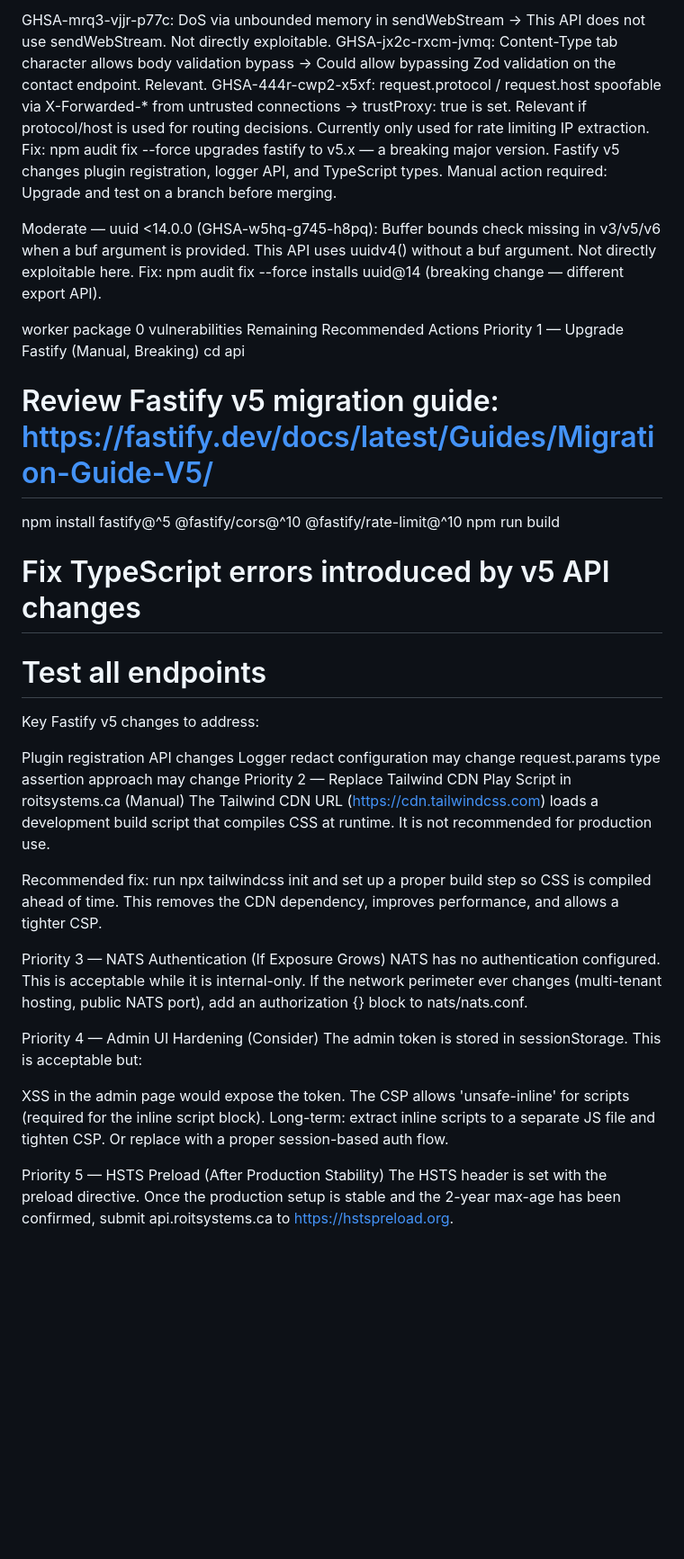
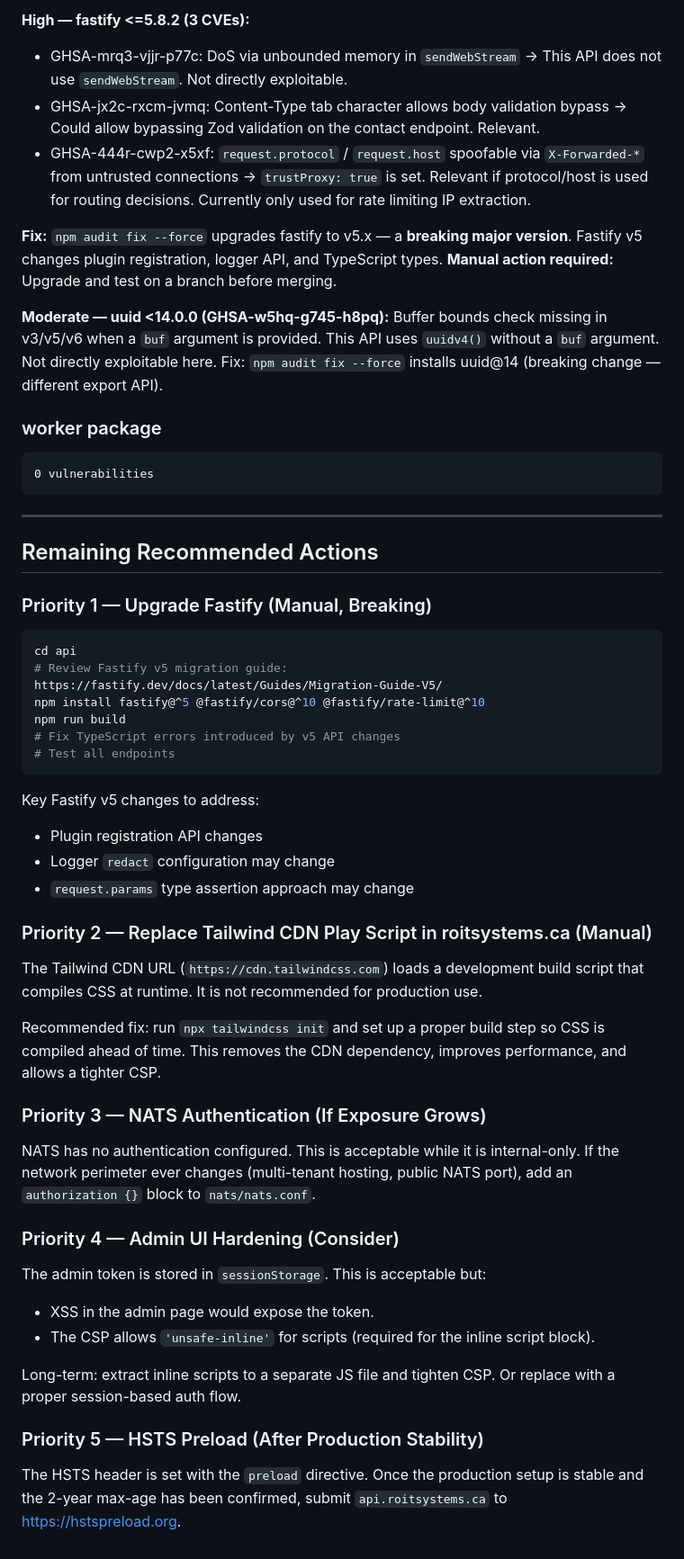
Before and after one commit to hackmare/roitsystems.ca, a Markdown page: blog/ai-augmented-hardening.md, the part around one of its changes. Shown at 90% size. GitHub-like rendering; blank space fills up the shorter version.

````diff
--- a/blog/ai-augmented-hardening.md
+++ b/blog/ai-augmented-hardening.md
@@ -565,40 +633,57 @@ High — fastify <=5.8.2 (3 CVEs):
 
-GHSA-mrq3-vjjr-p77c: DoS via unbounded memory in sendWebStream → This API does not use sendWebStream. Not directly exploitable.
-GHSA-jx2c-rxcm-jvmq: Content-Type tab character allows body validation bypass → Could allow bypassing Zod validation on the contact endpoint. Relevant.
-GHSA-444r-cwp2-x5xf: request.protocol / request.host spoofable via X-Forwarded-* from untrusted connections → trustProxy: true is set. Relevant if protocol/host is used for routing decisions. Currently only used for rate limiting IP extraction.
-Fix: npm audit fix --force upgrades fastify to v5.x — a breaking major version. Fastify v5 changes plugin registration, logger API, and TypeScript types. Manual action required: Upgrade and test on a branch before merging.
+**High — fastify <=5.8.2 (3 CVEs):**
+- GHSA-mrq3-vjjr-p77c: DoS via unbounded memory in `sendWebStream` → This API does not use `sendWebStream`. Not directly exploitable.
+- GHSA-jx2c-rxcm-jvmq: Content-Type tab character allows body validation bypass → Could allow bypassing Zod validation on the contact endpoint. Relevant.
+- GHSA-444r-cwp2-x5xf: `request.protocol` / `request.host` spoofable via `X-Forwarded-*` from untrusted connections → `trustProxy: true` is set. Relevant if protocol/host is used for routing decisions. Currently only used for rate limiting IP extraction.
 
-Moderate — uuid <14.0.0 (GHSA-w5hq-g745-h8pq): Buffer bounds check missing in v3/v5/v6 when a buf argument is provided. This API uses uuidv4() without a buf argument. Not directly exploitable here. Fix: npm audit fix --force installs uuid@14 (breaking change — different export API).
+**Fix:** `npm audit fix --force` upgrades fastify to v5.x — a **breaking major version**. Fastify v5 changes plugin registration, logger API, and TypeScript types. **Manual action required:** Upgrade and test on a branch before merging.
 
-worker package
+**Moderate — uuid <14.0.0 (GHSA-w5hq-g745-h8pq):** Buffer bounds check missing in v3/v5/v6 when a `buf` argument is provided. This API uses `uuidv4()` without a `buf` argument. Not directly exploitable here. Fix: `npm audit fix --force` installs uuid@14 (breaking change — different export API).
+
+### worker package
+```
 0 vulnerabilities
-Remaining Recommended Actions
-Priority 1 — Upgrade Fastify (Manual, Breaking)
+```
+
+---
+
+## Remaining Recommended Actions
+
+### Priority 1 — Upgrade Fastify (Manual, Breaking)
+
+```bash
 cd api
-# Review Fastify v5 migration guide: https://fastify.dev/docs/latest/Guides/Migration-Guide-V5/
+# Review Fastify v5 migration guide:
+https://fastify.dev/docs/latest/Guides/Migration-Guide-V5/
 npm install fastify@^5 @fastify/cors@^10 @fastify/rate-limit@^10
 npm run build
 # Fix TypeScript errors introduced by v5 API changes
 # Test all endpoints
+```
+
 Key Fastify v5 changes to address:
+- Plugin registration API changes
+- Logger `redact` configuration may change
+- `request.params` type assertion approach may change
 
-Plugin registration API changes
-Logger redact configuration may change
-request.params type assertion approach may change
-Priority 2 — Replace Tailwind CDN Play Script in roitsystems.ca (Manual)
-The Tailwind CDN URL (https://cdn.tailwindcss.com) loads a development build script that compiles CSS at runtime. It is not recommended for production use.
+### Priority 2 — Replace Tailwind CDN Play Script in roitsystems.ca (Manual)
 
-Recommended fix: run npx tailwindcss init and set up a proper build step so CSS is compiled ahead of time. This removes the CDN dependency, improves performance, and allows a tighter CSP.
+The Tailwind CDN URL (`https://cdn.tailwindcss.com`) loads a development build script that compiles CSS at runtime. It is not recommended for production use.
 
-Priority 3 — NATS Authentication (If Exposure Grows)
-NATS has no authentication configured. This is acceptable while it is internal-only. If the network perimeter ever changes (multi-tenant hosting, public NATS port), add an authorization {} block to nats/nats.conf.
+Recommended fix: run `npx tailwindcss init` and set up a proper build step so CSS is compiled ahead of time. This removes the CDN dependency, improves performance, and allows a tighter CSP.
 
-Priority 4 — Admin UI Hardening (Consider)
-The admin token is stored in sessionStorage. This is acceptable but:
+### Priority 3 — NATS Authentication (If Exposure Grows)
 
-XSS in the admin page would expose the token.
-The CSP allows 'unsafe-inline' for scripts (required for the inline script block).
+NATS has no authentication configured. This is acceptable while it is internal-only. If the network perimeter ever changes (multi-tenant hosting, public NATS port), add an `authorization {}` block to `nats/nats.conf`.
+
+### Priority 4 — Admin UI Hardening (Consider)
+
+The admin token is stored in `sessionStorage`. This is acceptable but:
+- XSS in the admin page would expose the token.
+- The CSP allows `'unsafe-inline'` for scripts (required for the inline script block).
+
 Long-term: extract inline scripts to a separate JS file and tighten CSP. Or replace with a proper session-based auth flow.
 
-Priority 5 — HSTS Preload (After Production Stability)
-The HSTS header is set with the preload directive. Once the production setup is stable and the 2-year max-age has been confirmed, submit api.roitsystems.ca to https://hstspreload.org.
+### Priority 5 — HSTS Preload (After Production Stability)
+
+The HSTS header is set with the `preload` directive. Once the production setup is stable and the 2-year max-age has been confirmed, submit `api.roitsystems.ca` to https://hstspreload.org.
````
Also changed, not shown: other parts of blog/ai-augmented-hardening.md (+182 -114 lines).
